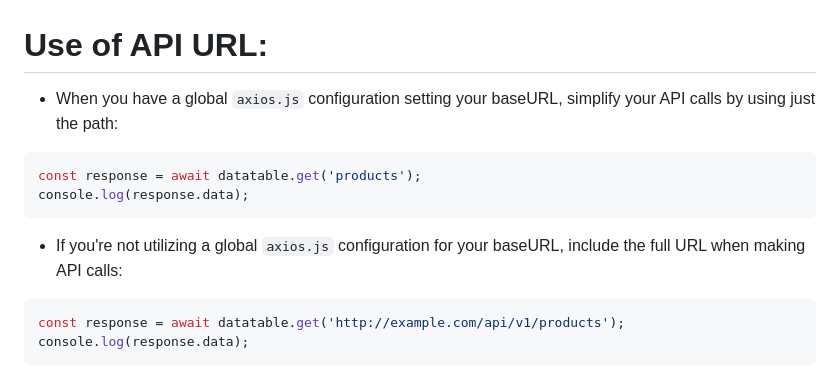
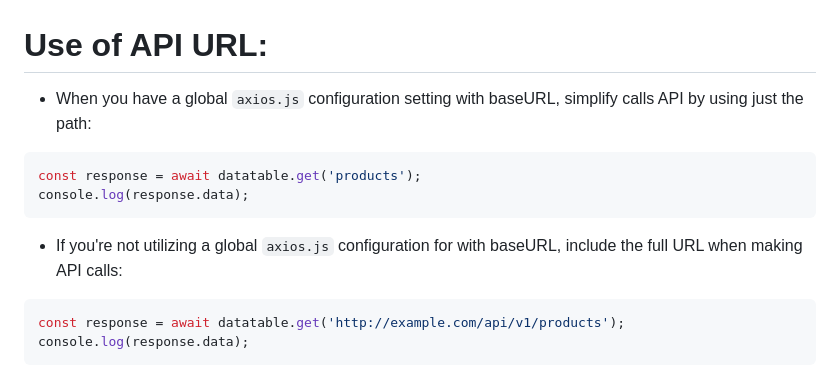
Before and after one commit to mahmudunnabikajal/datatable-axios, a Markdown page: Readme.md, the part around the change. GitHub-like rendering.

Commit message:
refactor: readme text correction

````diff
--- a/Readme.md
+++ b/Readme.md
@@ -53,12 +53,12 @@ const datatable = new Datatable();
 &nbsp;
 # Use of API URL:
 
-- When you have a global `axios.js` configuration setting your baseURL, simplify your API calls by using just the path:
+- When you have a global `axios.js` configuration setting with baseURL, simplify calls API by using just the path:
 ```js
 const response = await datatable.get('products');
 console.log(response.data);
 ```
-- If you're not utilizing a global `axios.js` configuration for your baseURL, include the full URL when making API calls:
+- If you're not utilizing a global `axios.js` configuration for with baseURL, include the full URL when making API calls:
 ```js
 const response = await datatable.get('http://example.com/api/v1/products');
 console.log(response.data);
````
